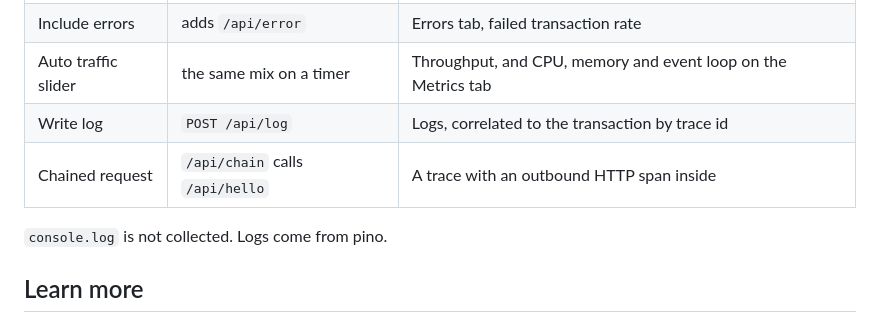
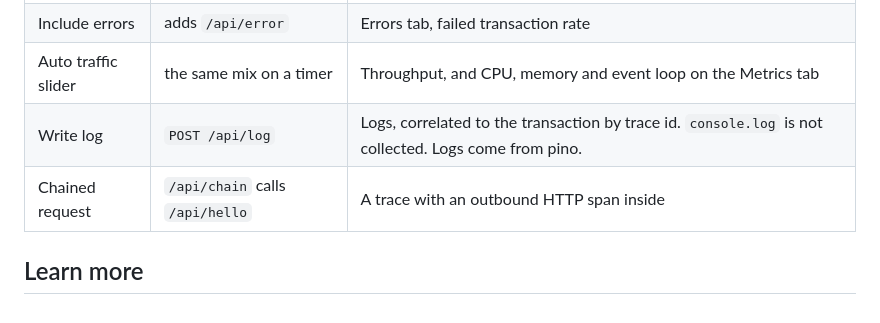
Before and after one commit to suyashcjoshi/edot-nodejs-starter, a Markdown page: README.md, the part around the change. Drawn GitHub-style.

```diff
--- a/README.md
+++ b/README.md
@@ -85,10 +85,8 @@ Go to **Observability**, then **Services**. `edot-nodejs-starter` appears after
 | Send request | `/api/hello` and `/api/slow` | Transactions, latency distribution |
 | Include errors | adds `/api/error` | Errors tab, failed transaction rate |
 | Auto traffic slider | the same mix on a timer | Throughput, and CPU, memory and event loop on the Metrics tab |
-| Write log | `POST /api/log` | Logs, correlated to the transaction by trace id |
+| Write log | `POST /api/log` | Logs, correlated to the transaction by trace id. `console.log` is not collected. Logs come from pino. |
 | Chained request | `/api/chain` calls `/api/hello` | A trace with an outbound HTTP span inside |
-
-`console.log` is not collected. Logs come from pino.
 
 ## Learn more
 
```
